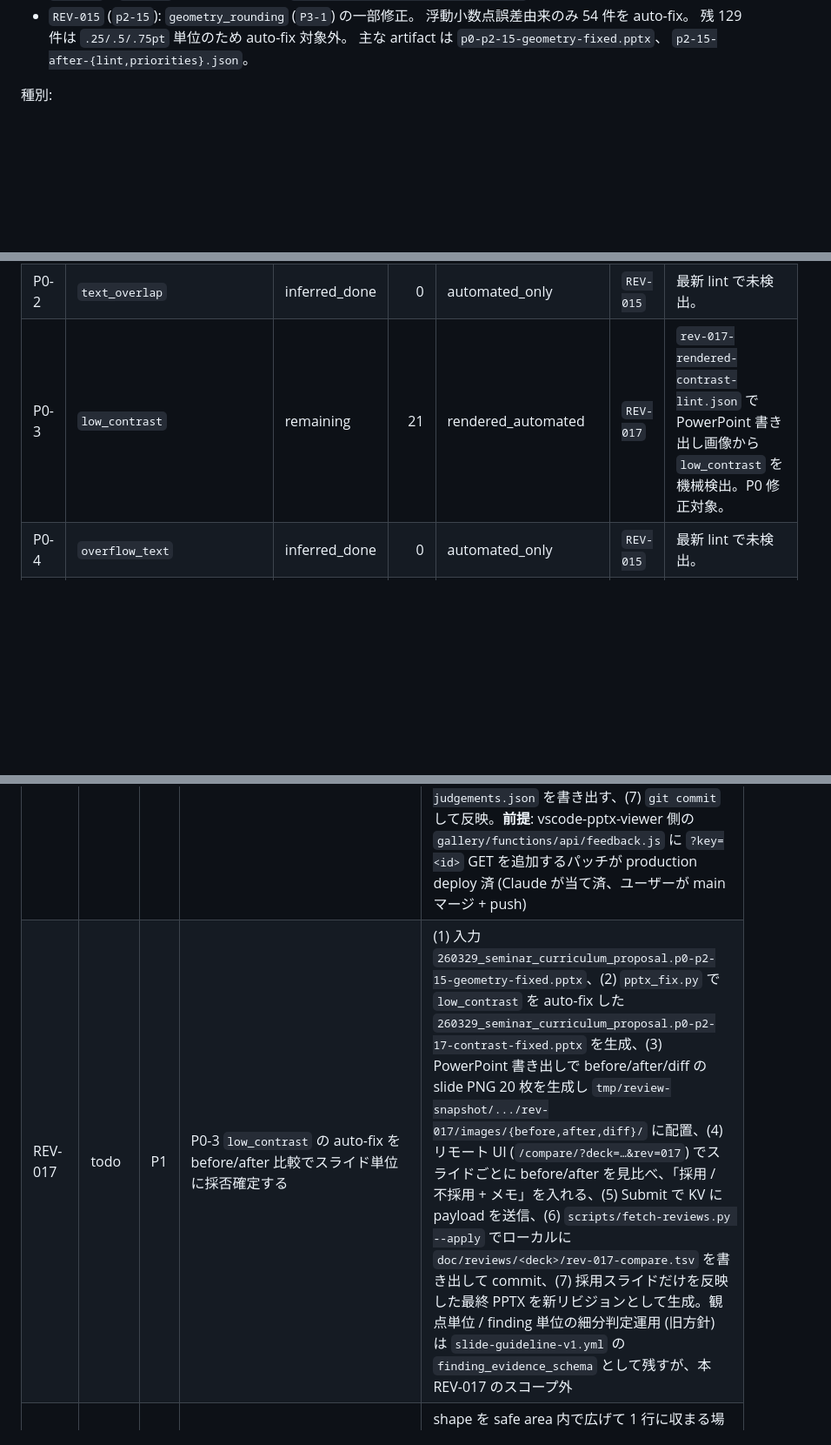
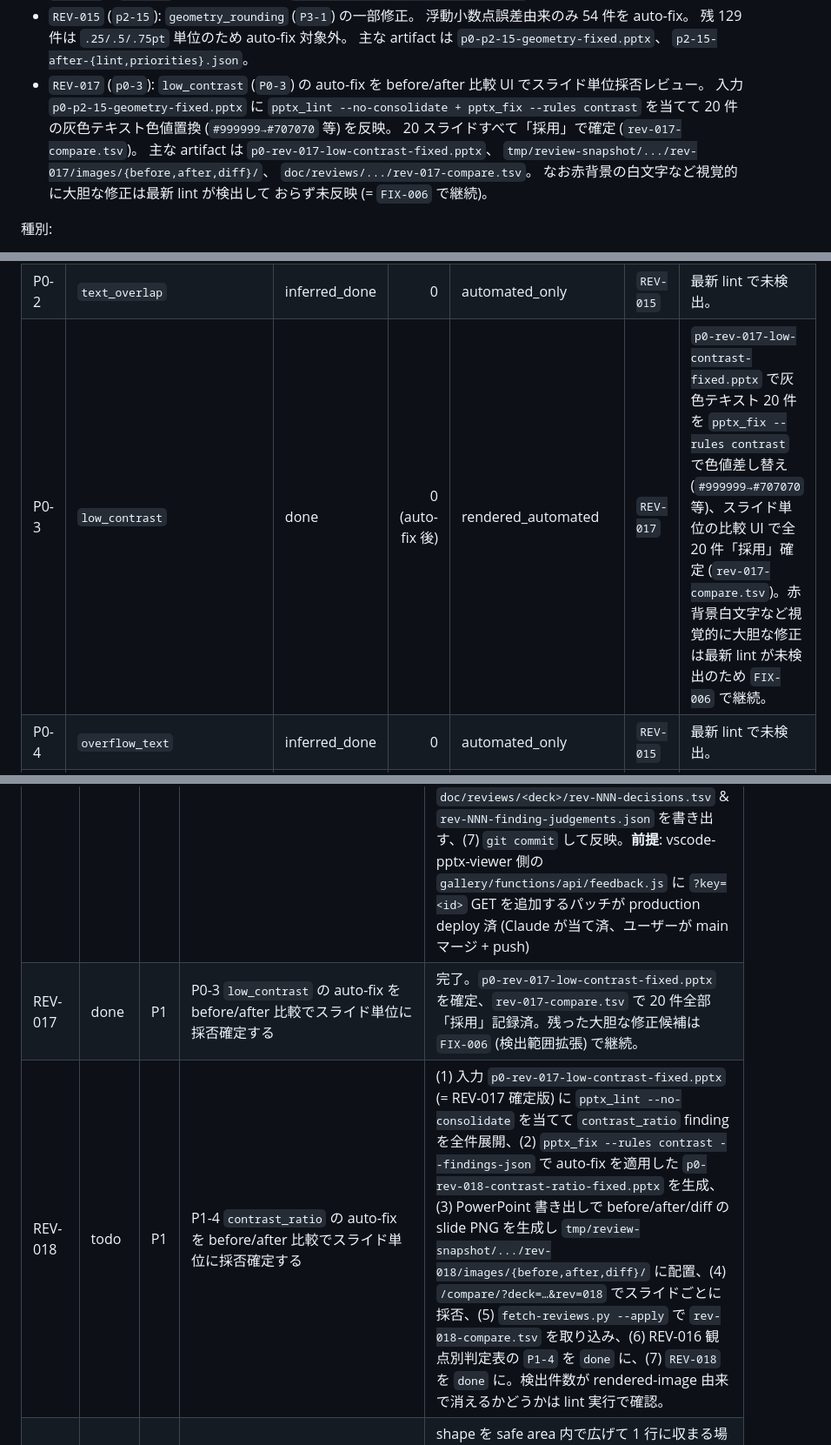
Before and after one commit to ymd2357/pptx-design-review, a Markdown page: doc/tasks.md, 3 parts joined by grey strips. Shown at 87% size. GitHub-like rendering; blank space fills up the shorter version.

Commit message:
docs(tasks): REV-017 を done に確定 + REV-018 (contrast_ratio) を起票
REV-017 のスマホ採否レビュー (20 スライド全部「採用」) が完了し、
p0-rev-017-low-contrast-fixed.pptx を正本として確定する。

- レビュー作業記録に REV-017 を追記
- REV-016 観点別判定表で P0-3 low_contrast を done に更新
- Next の REV-017 を todo → done
- 次の REV-018 (P1-4 contrast_ratio) を同じ before/after 採否比較
  パターンで起票

```diff
--- a/doc/tasks.md
+++ b/doc/tasks.md
@@ -150,6 +150,17 @@ Pn は finding 数ではなく、納品物への影響度で決める。
   残 129 件は `.25/.5/.75pt` 単位のため auto-fix 対象外。
   主な artifact は `p0-p2-15-geometry-fixed.pptx`、
   `p2-15-after-{lint,priorities}.json`。
+- `REV-017` (`p0-3`): `low_contrast` (`P0-3`) の auto-fix を before/after
+  比較 UI でスライド単位採否レビュー。
+  入力 `p0-p2-15-geometry-fixed.pptx` に `pptx_lint --no-consolidate +
+  pptx_fix --rules contrast` を当てて 20 件の灰色テキスト色値置換
+  (`#999999→#707070` 等) を反映。
+  20 スライドすべて「採用」で確定 (`rev-017-compare.tsv`)。
+  主な artifact は `p0-rev-017-low-contrast-fixed.pptx`、
+  `tmp/review-snapshot/.../rev-017/images/{before,after,diff}/`、
+  `doc/reviews/.../rev-017-compare.tsv`。
+  なお赤背景の白文字など視覚的に大胆な修正は最新 lint が検出して
+  おらず未反映 (= `FIX-006` で継続)。
 
 種別:
 
@@ -257,7 +268,7 @@ Pn は finding 数ではなく、納品物への影響度で決める。
 | --- | --- | --- | ---: | --- | --- | --- |
 | P0-1 | `text_encoding` | inferred_done | n/a | automated_only | `REV-015` | `p2-15-after-priorities.json` で P0/P1 なし。 |
 | P0-2 | `text_overlap` | inferred_done | 0 | automated_only | `REV-015` | 最新 lint で未検出。 |
-| P0-3 | `low_contrast` | remaining | 21 | rendered_automated | `REV-017` | `rev-017-rendered-contrast-lint.json` で PowerPoint 書き出し画像から `low_contrast` を機械検出。P0 修正対象。 |
+| P0-3 | `low_contrast` | done | 0 (auto-fix 後) | rendered_automated | `REV-017` | `p0-rev-017-low-contrast-fixed.pptx` で灰色テキスト 20 件を `pptx_fix --rules contrast` で色値差し替え (`#999999→#707070` 等)、スライド単位の比較 UI で全 20 件「採用」確定 (`rev-017-compare.tsv`)。赤背景白文字など視覚的に大胆な修正は最新 lint が未検出のため `FIX-006` で継続。 |
 | P0-4 | `overflow_text` | inferred_done | 0 | automated_only | `REV-015` | 最新 lint で未検出。 |
 | P1-1 | `animation_present` | inferred_done | 0 | automated_only | `REV-015` | 最新 lint で未検出。 |
 | P1-2 | `alt_text_required` | inferred_done | 0 | automated_only | `REV-015` | 最新 lint で未検出。 |
@@ -367,7 +378,8 @@ REV-017 完了条件の「判断記録」は、以下の二箇所のいずれか
 | ID | 状態 | 優先度 | タスク | 完了条件 |
 | ---- | ------ | -------- | -------- | ---------- |
 | WEB-001 | doing | P1 | レビュー UI を GitHub Pages 公開し、KV 経由でローカルに判定を取り込む | (1) `ymd2357/pptx-design-review` を public で push 済、(2) `deploy-review-web` ワークフローが `review-pages` ブランチに orphan push、(3) Settings → Pages の Source は `review-pages` ブランチ、(4) 画面ゲートは PIN (SHA-256 を SPA に埋め込み、平文は Claude メモリのみ) で通る、(5) Submit ボタンで判定 payload を age 公開鍵で暗号化し `https://pptx-visual-review.pages.dev/api/feedback` に POST、(6) `scripts/fetch-reviews.py --apply` を PC で実行し KV から復号して `doc/reviews/<deck>/rev-NNN-decisions.tsv` & `rev-NNN-finding-judgements.json` を書き出す、(7) `git commit` して反映。**前提**: vscode-pptx-viewer 側の `gallery/functions/api/feedback.js` に `?key=<id>` GET を追加するパッチが production deploy 済 (Claude が当て済、ユーザーが main マージ + push) |
-| REV-017 | todo | P1 | P0-3 `low_contrast` の auto-fix を before/after 比較でスライド単位に採否確定する | (1) 入力 `260329_seminar_curriculum_proposal.p0-p2-15-geometry-fixed.pptx`、(2) `pptx_fix.py` で `low_contrast` を auto-fix した `260329_seminar_curriculum_proposal.p0-p2-17-contrast-fixed.pptx` を生成、(3) PowerPoint 書き出しで before/after/diff の slide PNG 20 枚を生成し `tmp/review-snapshot/.../rev-017/images/{before,after,diff}/` に配置、(4) リモート UI (`/compare/?deck=…&rev=017`) でスライドごとに before/after を見比べ、「採用 / 不採用 + メモ」を入れる、(5) Submit で KV に payload を送信、(6) `scripts/fetch-reviews.py --apply` でローカルに `doc/reviews/<deck>/rev-017-compare.tsv` を書き出して commit、(7) 採用スライドだけを反映した最終 PPTX を新リビジョンとして生成。観点単位 / finding 単位の細分判定運用 (旧方針) は `slide-guideline-v1.yml` の `finding_evidence_schema` として残すが、本 REV-017 のスコープ外 |
+| REV-017 | done | P1 | P0-3 `low_contrast` の auto-fix を before/after 比較でスライド単位に採否確定する | 完了。`p0-rev-017-low-contrast-fixed.pptx` を確定、`rev-017-compare.tsv` で 20 件全部「採用」記録済。残った大胆な修正候補は `FIX-006` (検出範囲拡張) で継続。 |
+| REV-018 | todo | P1 | P1-4 `contrast_ratio` の auto-fix を before/after 比較でスライド単位に採否確定する | (1) 入力 `p0-rev-017-low-contrast-fixed.pptx` (= REV-017 確定版) に `pptx_lint --no-consolidate` を当てて `contrast_ratio` finding を全件展開、(2) `pptx_fix --rules contrast --findings-json` で auto-fix を適用した `p0-rev-018-contrast-ratio-fixed.pptx` を生成、(3) PowerPoint 書き出しで before/after/diff の slide PNG を生成し `tmp/review-snapshot/.../rev-018/images/{before,after,diff}/` に配置、(4) `/compare/?deck=…&rev=018` でスライドごとに採否、(5) `fetch-reviews.py --apply` で `rev-018-compare.tsv` を取り込み、(6) REV-016 観点別判定表の `P1-4` を `done` に、(7) `REV-018` を `done` に。検出件数が rendered-image 由来で消えるかどうかは lint 実行で確認。 |
 | FIX-001 | todo | P1 | `wrap_break_changes_meaning` に widen-to-fit 候補と auto-fix を追加する | shape を safe area 内で広げて 1 行に収まる場合、lint が `candidate_values` に widen 後 bbox を出し、`pptx_fix.py` が幾何修正として適用できる。検証 deck の根拠は `claude-manual-visual-fixes-2026-05-10.md` の slide 15 / 47 |
 | FIX-002 | todo | P1 | badge コンテナ内テキストの中央揃えを検出・修正する | 単一短文を含む正方形/円形 shape の水平・垂直中央揃えのズレを新規 check で検出し、`fixability=auto_fix_candidate` の `candidate_values` (CENTER / MIDDLE) を出して `pptx_fix.py` が適用できる。検証 deck の根拠は同レポートの slide 3 / 40 |
 | FIX-003 | todo | P2 | 孤立装飾 line / connector / arrow の検出を追加する | semantic group に属さない短い水平・垂直 line shape や孤立 connector / arrow を `decorative_review` finding として検出し、`fixability=manual_required` で残す。自動削除はしない。検証 deck の根拠は同レポートの slide 12 / 44 |
```
